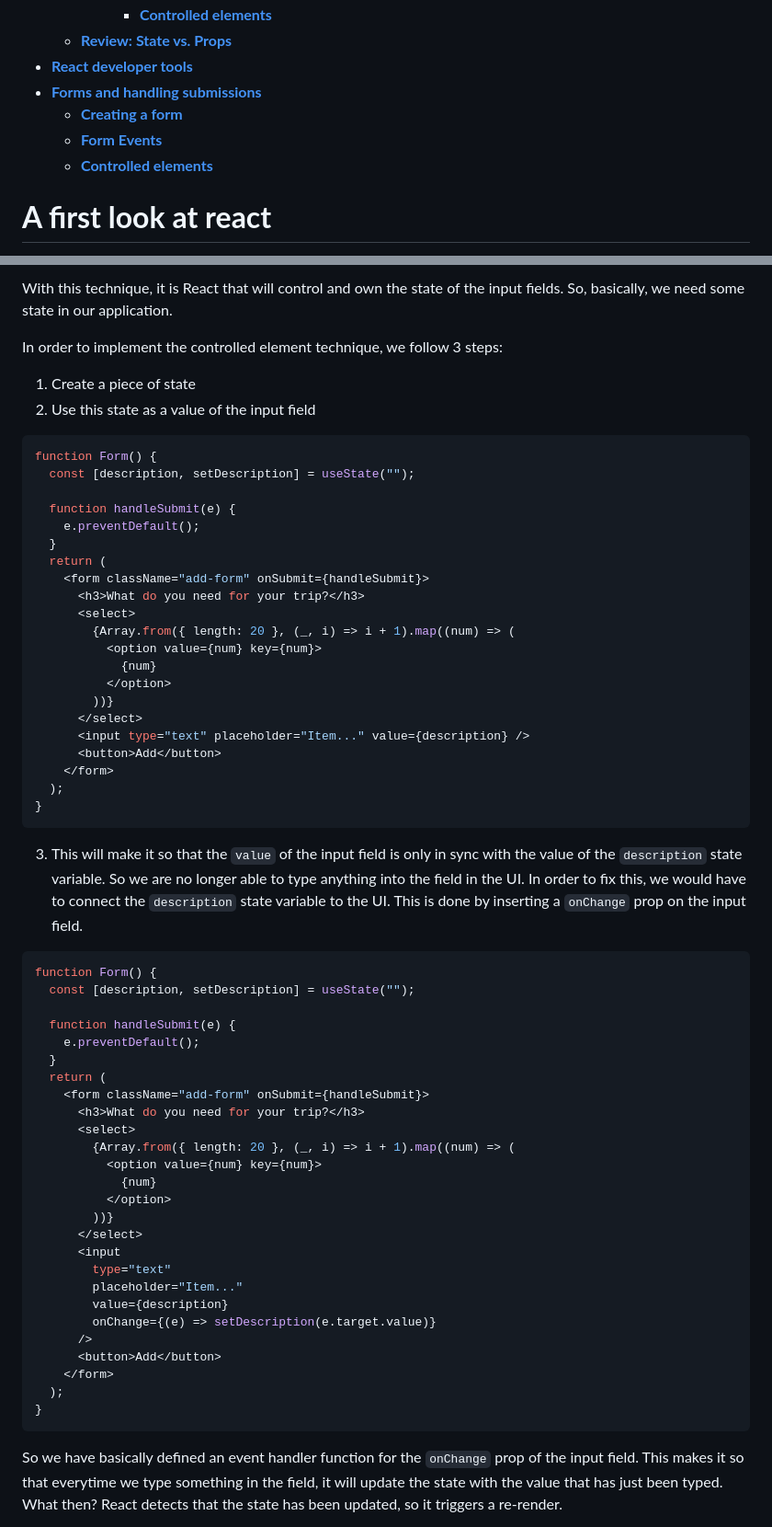
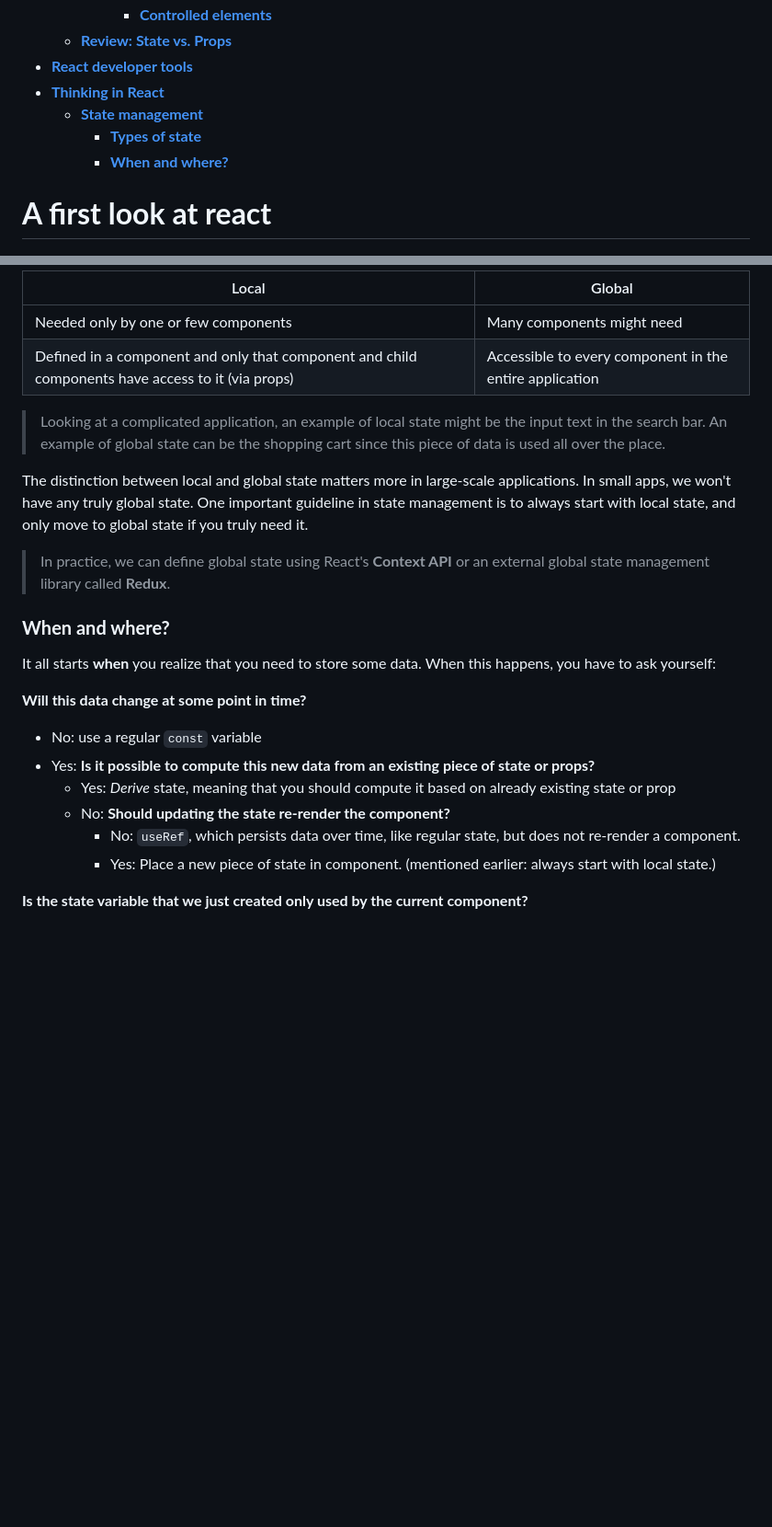
Before and after one commit to omidarmat/webDevNotes, a Markdown page: react/react.md, 2 parts joined by grey strips. Shown: that part at 92% size. Drawn GitHub-style; blank space fills up the shorter version.

````diff
--- a/react/react.md
+++ b/react/react.md
@@ -42,10 +42,10 @@
       - [**Controlled elements**](#controlled-elements)
   - [**Review: State vs. Props**](#review-state-vs-props)
 - [**React developer tools**](#react-developer-tools)
-- [**Forms and handling submissions**](#forms-and-handling-submissions-1)
-  - [**Creating a form**](#creating-a-form-1)
-  - [**Form Events**](#form-events-1)
-  - [**Controlled elements**](#controlled-elements-1)
+- [**Thinking in React**](#thinking-in-react)
+  - [**State management**](#state-management)
+    - [**Types of state**](#types-of-state)
+    - [**When and where?**](#when-and-where)
 
 # **A first look at react**
 
@@ -1324,65 +1307,27 @@ An important thing to keep in mind is that, by default, the input fields of a fo
 
-With this technique, it is React that will control and own the state of the input fields. So, basically, we need some state in our application.
+| Local                                                                                             | Global                                                  |
+| ------------------------------------------------------------------------------------------------- | ------------------------------------------------------- |
+| Needed only by one or few components                                                              | Many components might need                              |
+| Defined in a component and only that component and child components have access to it (via props) | Accessible to every component in the entire application |
 
-In order to implement the controlled element technique, we follow 3 steps:
+> Looking at a complicated application, an example of local state might be the input text in the search bar. An example of global state can be the shopping cart since this piece of data is used all over the place.
 
-1. Create a piece of state
-2. Use this state as a value of the input field
+The distinction between local and global state matters more in large-scale applications. In small apps, we won't have any truly global state. One important guideline in state management is to always start with local state, and only move to global state if you truly need it.
 
-```js
-function Form() {
-  const [description, setDescription] = useState("");
+> In practice, we can define global state using React's **Context API** or an external global state management library called **Redux**.
 
-  function handleSubmit(e) {
-    e.preventDefault();
-  }
-  return (
-    <form className="add-form" onSubmit={handleSubmit}>
-      <h3>What do you need for your trip?</h3>
-      <select>
-        {Array.from({ length: 20 }, (_, i) => i + 1).map((num) => (
-          <option value={num} key={num}>
-            {num}
-          </option>
-        ))}
-      </select>
-      <input type="text" placeholder="Item..." value={description} />
-      <button>Add</button>
-    </form>
-  );
-}
-```
+### **When and where?**
 
-3. This will make it so that the `value` of the input field is only in sync with the value of the `description` state variable. So we are no longer able to type anything into the field in the UI. In order to fix this, we would have to connect the `description` state variable to the UI. This is done by inserting a `onChange` prop on the input field.
+It all starts **when** you realize that you need to store some data. When this happens, you have to ask yourself:
 
-```js
-function Form() {
-  const [description, setDescription] = useState("");
+**Will this data change at some point in time?**
 
-  function handleSubmit(e) {
-    e.preventDefault();
-  }
-  return (
-    <form className="add-form" onSubmit={handleSubmit}>
-      <h3>What do you need for your trip?</h3>
-      <select>
-        {Array.from({ length: 20 }, (_, i) => i + 1).map((num) => (
-          <option value={num} key={num}>
-            {num}
-          </option>
-        ))}
-      </select>
-      <input
-        type="text"
-        placeholder="Item..."
-        value={description}
-        onChange={(e) => setDescription(e.target.value)}
-      />
-      <button>Add</button>
-    </form>
-  );
-}
-```
+- No: use a regular `const` variable
+- Yes: **Is it possible to compute this new data from an existing piece of state or props?**
+  - Yes: _Derive_ state, meaning that you should compute it based on already existing state or prop
+  - No: **Should updating the state re-render the component?**
+    - No: `useRef`, which persists data over time, like regular state, but does not re-render a component.
+    - Yes: Place a new piece of state in component. (mentioned earlier: always start with local state.)
 
-So we have basically defined an event handler function for the `onChange` prop of the input field. This makes it so that everytime we type something in the field, it will update the state with the value that has just been typed. What then? React detects that the state has been updated, so it triggers a re-render.
+**Is the state variable that we just created only used by the current component?**
 
````
Also changed, not shown: other parts of react/react.md (+41 -111 lines).
